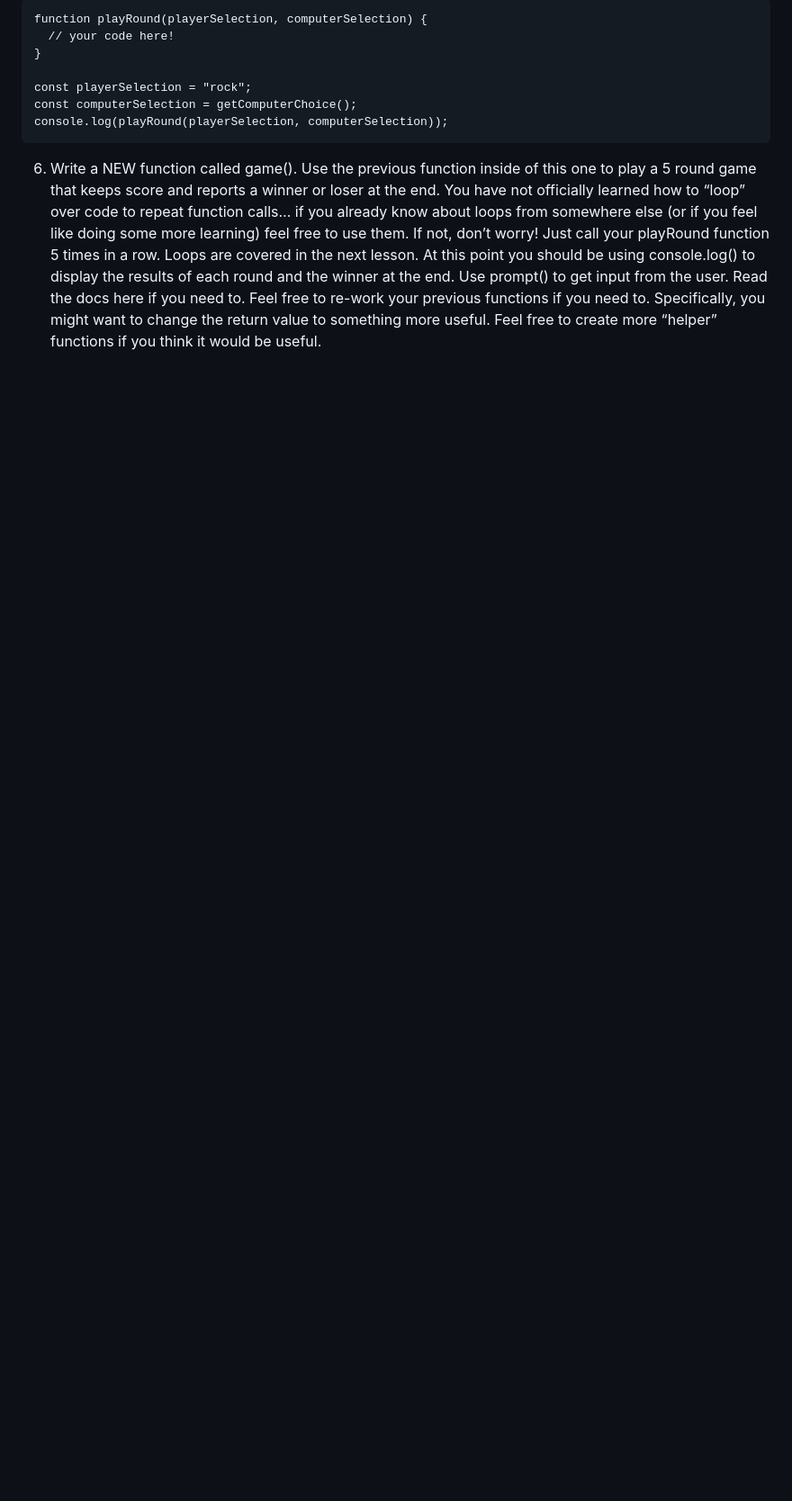
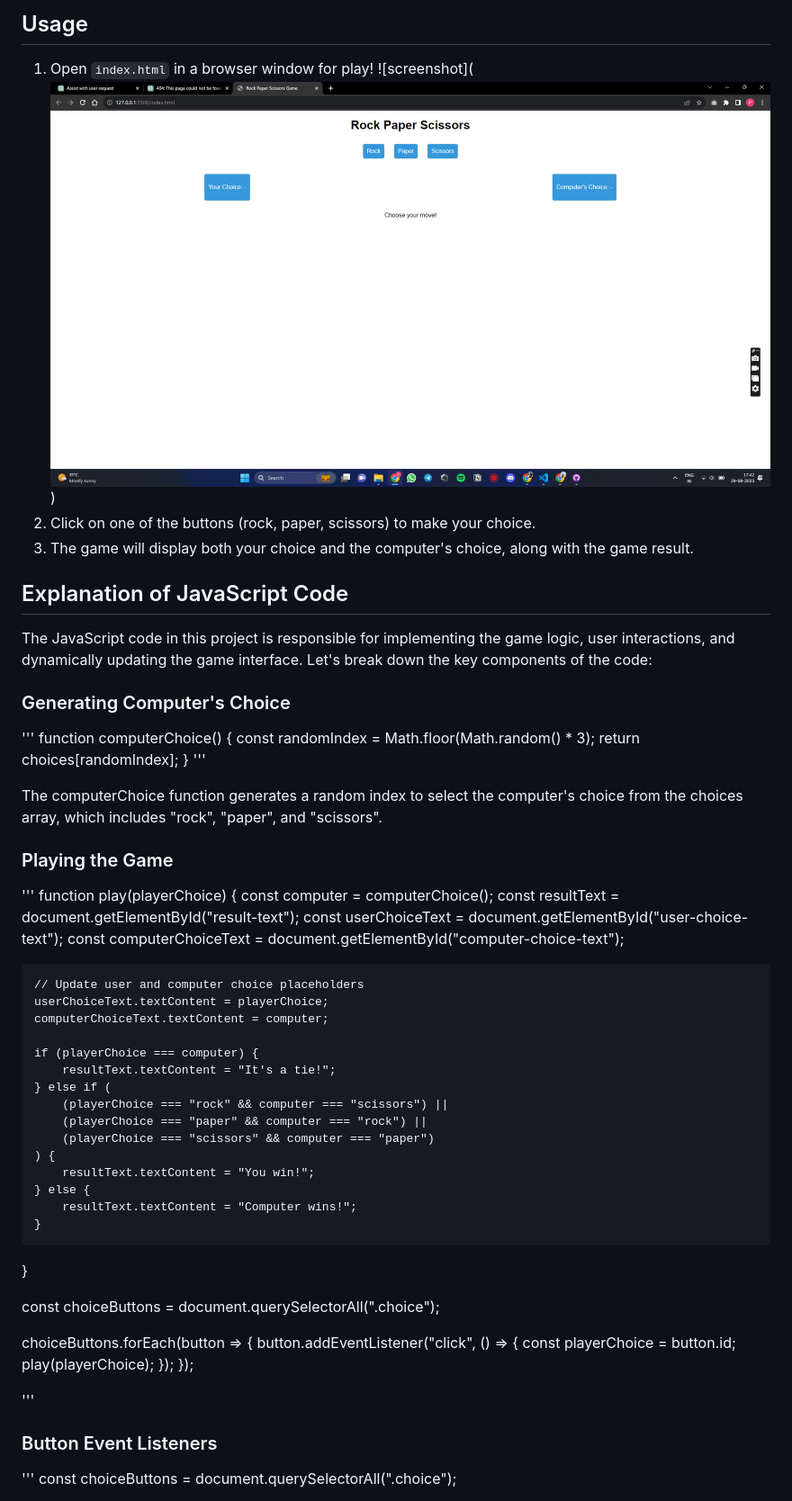
Before and after one commit to Pavan-Kamthane/Rock-Paper-Scissors, a Markdown page: Readme.md, the part around the change printed below. Shown: that part at 90% size. Drawn GitHub-style; pictures changed too: image.png (added); blank space fills up the shorter version.

Commit message:
game added

````diff
--- a/Readme.md
+++ b/Readme.md
@@ -8,15 +45,63 @@ Make your function’s playerSelection parameter case-insensitive (so users can
 ```
-function playRound(playerSelection, computerSelection) {
-  // your code here!
+## Usage
+1. Open `index.html` in a browser window for play!
+![screenshot](![home screen](image.png))
+2. Click on one of the buttons (rock, paper, scissors) to make your choice.
+3. The game will display both your choice and the computer's choice, along with the game result.
+
+
+## Explanation of JavaScript Code
+The JavaScript code in this project is responsible for implementing the game logic, user interactions, and dynamically updating the game interface. Let's break down the key components of the code:
+
+### Generating Computer's Choice
+'''
+function computerChoice() {
+    const randomIndex = Math.floor(Math.random() * 3);
+    return choices[randomIndex];
+}
+'''
+
+The computerChoice function generates a random index to select the computer's choice from the choices array, which includes "rock", "paper", and "scissors".
+
+### Playing the Game
+
+'''
+function play(playerChoice) {
+    const computer = computerChoice();
+    const resultText = document.getElementById("result-text");
+    const userChoiceText = document.getElementById("user-choice-text");
+    const computerChoiceText = document.getElementById("computer-choice-text");
+
+    // Update user and computer choice placeholders
+    userChoiceText.textContent = playerChoice;
+    computerChoiceText.textContent = computer;
+
+    if (playerChoice === computer) {
+        resultText.textContent = "It's a tie!";
+    } else if (
+        (playerChoice === "rock" && computer === "scissors") ||
+        (playerChoice === "paper" && computer === "rock") ||
+        (playerChoice === "scissors" && computer === "paper")
+    ) {
+        resultText.textContent = "You win!";
+    } else {
+        resultText.textContent = "Computer wins!";
+    }
 }
 
-const playerSelection = "rock";
-const computerSelection = getComputerChoice();
-console.log(playRound(playerSelection, computerSelection));
-```
-6. Write a NEW function called game(). Use the previous function inside of this one to play a 5 round game that keeps score and reports a winner or loser at the end.
-You have not officially learned how to “loop” over code to repeat function calls… if you already know about loops from somewhere else (or if you feel like doing some more learning) feel free to use them. If not, don’t worry! Just call your playRound function 5 times in a row. Loops are covered in the next lesson.
-At this point you should be using console.log() to display the results of each round and the winner at the end.
-Use prompt() to get input from the user. Read the docs here if you need to.
-Feel free to re-work your previous functions if you need to. Specifically, you might want to change the return value to something more useful.
-Feel free to create more “helper” functions if you think it would be useful.
+const choiceButtons = document.querySelectorAll(".choice");
+
+choiceButtons.forEach(button => {
+    button.addEventListener("click", () => {
+        const playerChoice = button.id;
+        play(playerChoice);
+    });
+});
+
+'''
+
+### Button Event Listeners
+
+'''
+const choiceButtons = document.querySelectorAll(".choice");
+
````
Also changed, not shown: other parts of Readme.md (+58 -7 lines), 3 other files.
